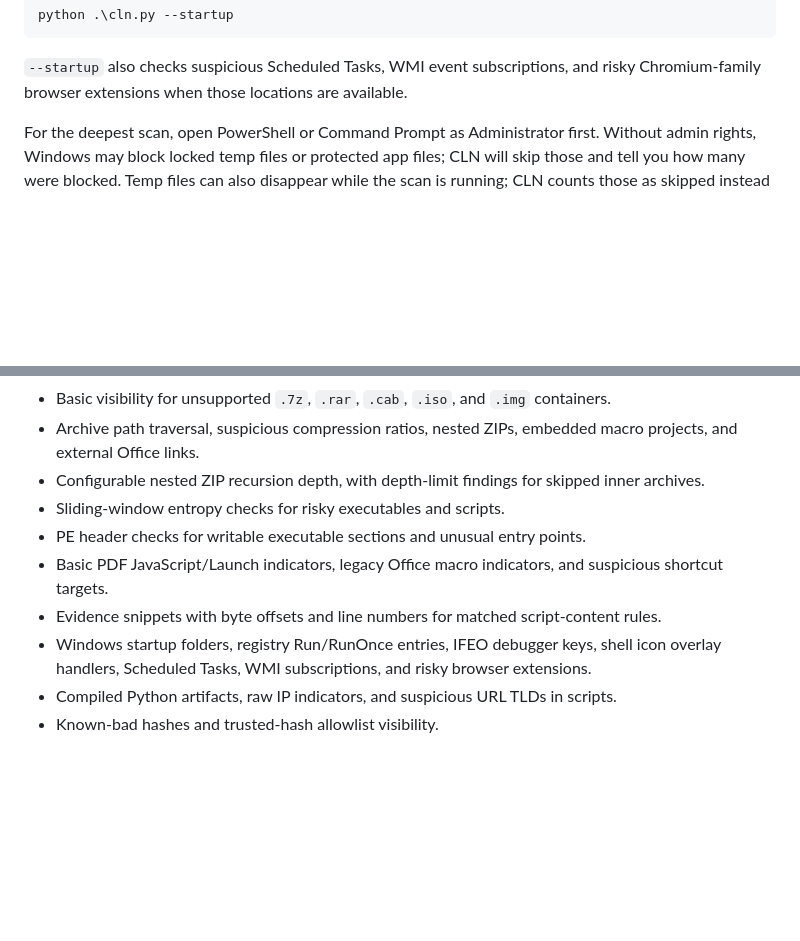
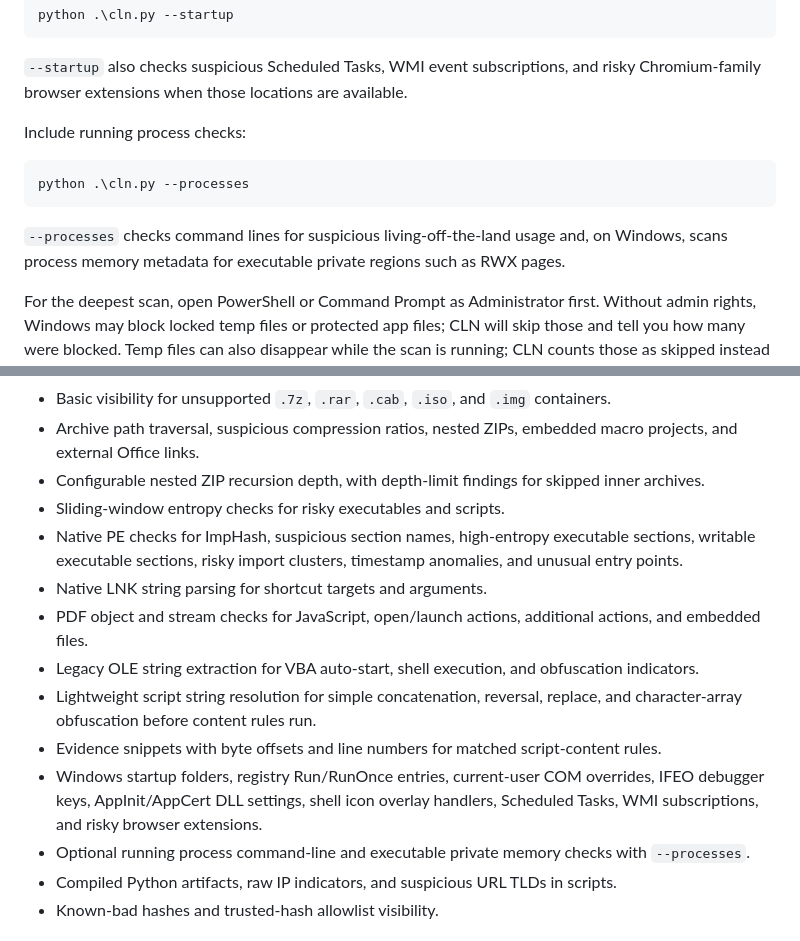
Before and after one commit to 44tl/Cln, a Markdown page: README.md, 2 parts joined by grey strips. GitHub-like rendering; blank space fills up the shorter version.

````diff
--- a/README.md
+++ b/README.md
@@ -51,6 +47,14 @@ python .\cln.py --startup
 ```
 
 `--startup` also checks suspicious Scheduled Tasks, WMI event subscriptions, and risky Chromium-family browser extensions when those locations are available.
+
+Include running process checks:
+
+```powershell
+python .\cln.py --processes
+```
+
+`--processes` checks command lines for suspicious living-off-the-land usage and, on Windows, scans process memory metadata for executable private regions such as RWX pages.
 
 For the deepest scan, open PowerShell or Command Prompt as Administrator first. Without admin rights, Windows may block locked temp files or protected app files; CLN will skip those and tell you how many were blocked. Temp files can also disappear while the scan is running; CLN counts those as skipped instead of showing them as errors.
 
@@ -167,10 +171,14 @@ python .\cln.py --yara-rules .\yara-rules
 - Archive path traversal, suspicious compression ratios, nested ZIPs, embedded macro projects, and external Office links.
 - Configurable nested ZIP recursion depth, with depth-limit findings for skipped inner archives.
 - Sliding-window entropy checks for risky executables and scripts.
-- PE header checks for writable executable sections and unusual entry points.
-- Basic PDF JavaScript/Launch indicators, legacy Office macro indicators, and suspicious shortcut targets.
+- Native PE checks for ImpHash, suspicious section names, high-entropy executable sections, writable executable sections, risky import clusters, timestamp anomalies, and unusual entry points.
+- Native LNK string parsing for shortcut targets and arguments.
+- PDF object and stream checks for JavaScript, open/launch actions, additional actions, and embedded files.
+- Legacy OLE string extraction for VBA auto-start, shell execution, and obfuscation indicators.
+- Lightweight script string resolution for simple concatenation, reversal, replace, and character-array obfuscation before content rules run.
 - Evidence snippets with byte offsets and line numbers for matched script-content rules.
-- Windows startup folders, registry Run/RunOnce entries, IFEO debugger keys, shell icon overlay handlers, Scheduled Tasks, WMI subscriptions, and risky browser extensions.
+- Windows startup folders, registry Run/RunOnce entries, current-user COM overrides, IFEO debugger keys, AppInit/AppCert DLL settings, shell icon overlay handlers, Scheduled Tasks, WMI subscriptions, and risky browser extensions.
+- Optional running process command-line and executable private memory checks with `--processes`.
 - Compiled Python artifacts, raw IP indicators, and suspicious URL TLDs in scripts.
 - Known-bad hashes and trusted-hash allowlist visibility.
 
````
Also changed, not shown: other parts of README.md (+0 -4 lines).
